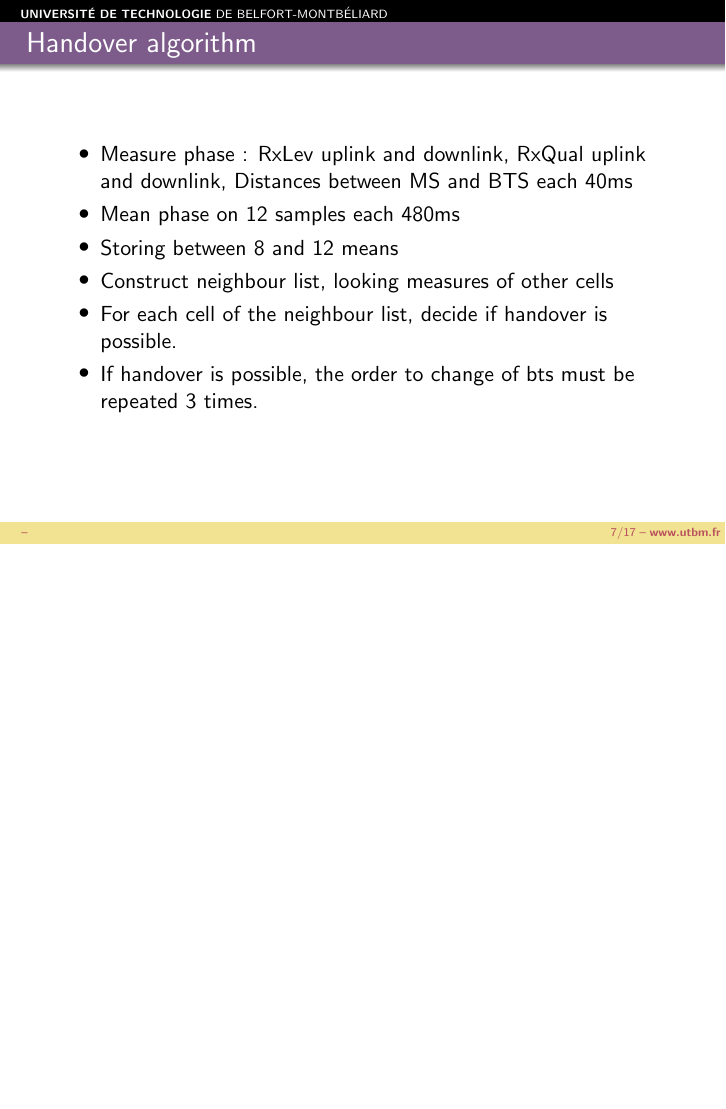
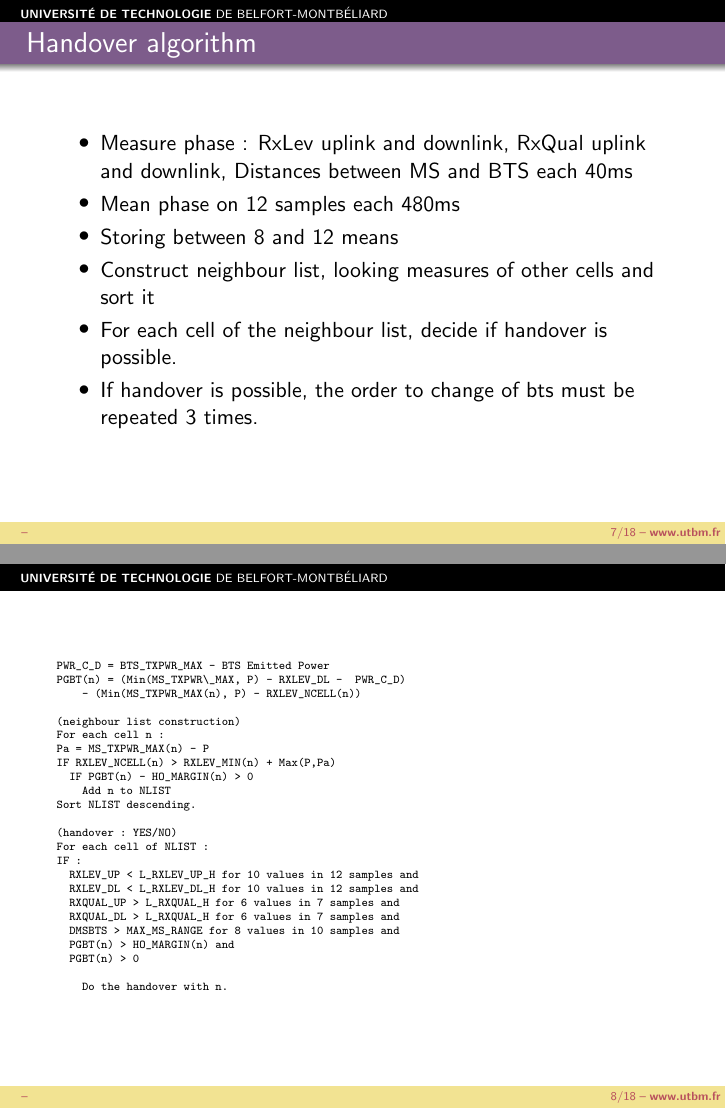
Before and after one commit to mjourdain/enRover, LaTeX slides (slides/presentation.tex): page 7 of 17 before the commit and pages 7 and 8 of 18 after it, the two joined at a grey line, the shorter picture padded with empty space. Compiled offline with pdfLaTeX.

Commit message:
add end of ho algorithm

```diff
--- a/slides/presentation.tex
+++ b/slides/presentation.tex
@@ -90,12 +90,46 @@ Outputs\\
   \item Measure phase : RxLev uplink and downlink, RxQual uplink and downlink, Distances between MS and BTS each 40ms
   \item Mean phase on 12 samples each 480ms
   \item Storing between 8 and 12 means
-  \item Construct neighbour list, looking measures of other cells
+  \item Construct neighbour list, looking measures of other cells and sort it
   \item For each cell of the neighbour list, decide if handover is possible.
   \item If handover is possible, the order to change of bts must be repeated 3
 times.
 \end{itemize}
 \end{frame}
+%%%%%%%
+\begin{frame}[fragile]
+
+{\tiny
+\begin{verbatim}
+PWR_C_D = BTS_TXPWR_MAX - BTS Emitted Power
+PGBT(n) = (Min(MS_TXPWR\_MAX, P) - RXLEV_DL -  PWR_C_D)
+    - (Min(MS_TXPWR_MAX(n), P) - RXLEV_NCELL(n))
+
+(neighbour list construction)
+For each cell n :
+Pa = MS_TXPWR_MAX(n) - P
+IF RXLEV_NCELL(n) > RXLEV_MIN(n) + Max(P,Pa)
+  IF PGBT(n) - HO_MARGIN(n) > 0
+    Add n to NLIST
+Sort NLIST descending.
+
+(handover : YES/NO)
+For each cell of NLIST :
+IF :
+  RXLEV_UP < L_RXLEV_UP_H for 10 values in 12 samples and
+  RXLEV_DL < L_RXLEV_DL_H for 10 values in 12 samples and
+  RXQUAL_UP > L_RXQUAL_H for 6 values in 7 samples and
+  RXQUAL_DL > L_RXQUAL_H for 6 values in 7 samples and
+  DMSBTS > MAX_MS_RANGE for 8 values in 10 samples and
+  PGBT(n) > HO_MARGIN(n) and
+  PGBT(n) > 0
+
+    Do the handover with n.
+\end{verbatim}
+}
+
+\end{frame}
+
 %%%%%%%%%%%%%%%%%%%%%%%%%%%%%%%%%%%%%%%%%%%%%%%%%%%%%%%%%%%%%%%%%%%%%%%%%%%%%%%
 \section{Log file}
 
```
Also changed, not shown: slides/presentation.tex (2 more changed lines).
